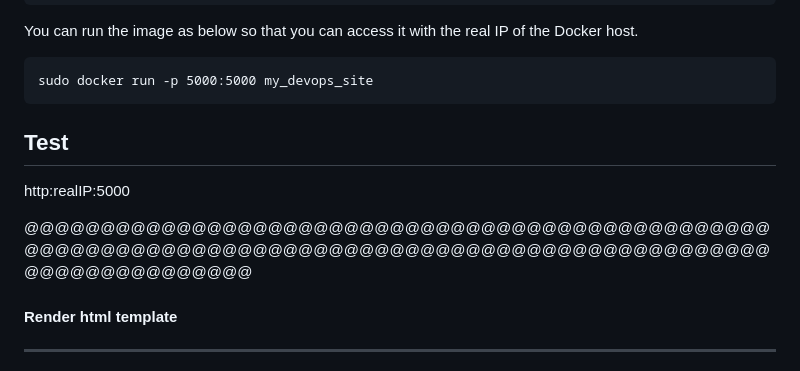
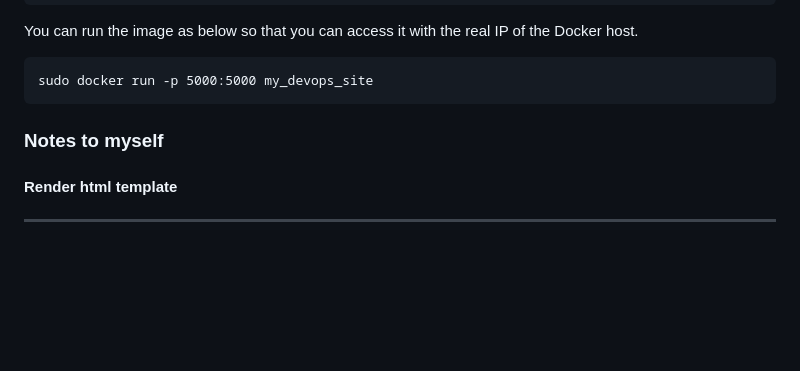
Before and after one commit to ozencmustafa/flask-web-application, a Markdown page: README.md, the part around the change. GitHub-like rendering; blank space fills up the shorter version.

Commit message:
removed the test part

````diff
--- a/README.md
+++ b/README.md
@@ -80,10 +80,8 @@ You can run the image as below so that you can access it with the real IP of the
 ```
 sudo docker run -p 5000:5000 my_devops_site
 ```
-## Test
-http:realIP:5000
 
-@@@@@@@@@@@@@@@@@@@@@@@@@@@@@@@@@@@@@@@@@@@@@@@@@@@@@@@@@@@@@@@@@@@@@@@@@@@@@@@@@@@@@@@@@@@@@@@@@@@@@@@@@@@@@@@@@
+### Notes to myself
 #### Render html template
 ---
 Bu projede html sayfasini render ettik. Render edilecek html sayfasi template directory \
````
